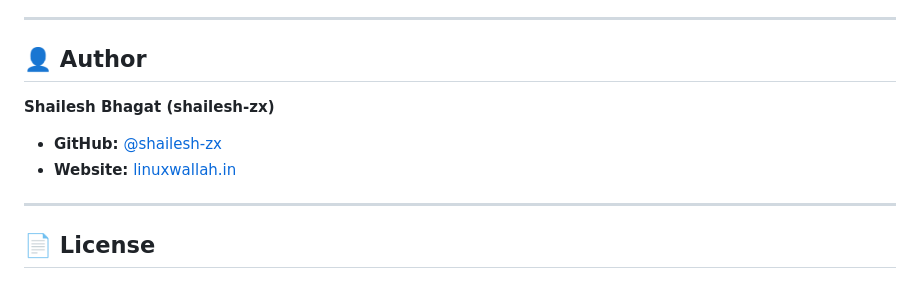
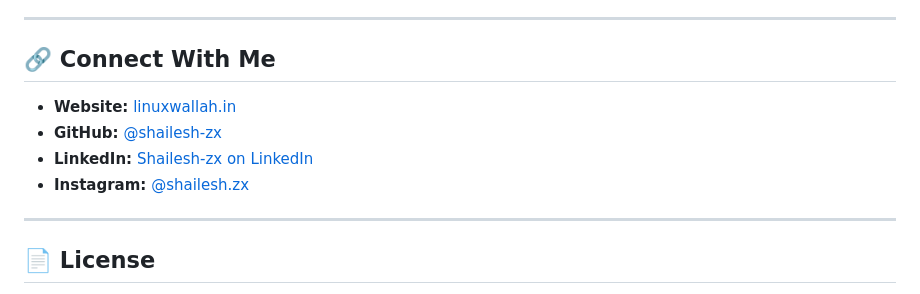
Before and after one commit to shailesh-zx/LinuxWallah, a Markdown page: README.md, the part around one of its changes. Drawn GitHub-style.

Commit message:
Add social media links to README

```diff
--- a/README.md
+++ b/README.md
@@ -72,11 +73,12 @@ Contributions, issue reports, and technical feature requests are highly apprecia
 
 ---
 
-## 👤 Author
+## 🔗 Connect With Me
 
-**Shailesh Bhagat (shailesh-zx)**
+* **Website:** [linuxwallah.in](https://linuxwallah.in)
 * **GitHub:** [@shailesh-zx](https://github.com/shailesh-zx)
-* **Website:** [linuxwallah.in](https://linuxwallah.in)
+* **LinkedIn:** [Shailesh-zx on LinkedIn](https://linkedin.com/in/shailesh-zx)
+* **Instagram:** [@shailesh.zx](https://instagram.com/shailesh.zx)
 
 ---
 
```
Also changed, not shown: other parts of README.md (+2 -1 lines).
